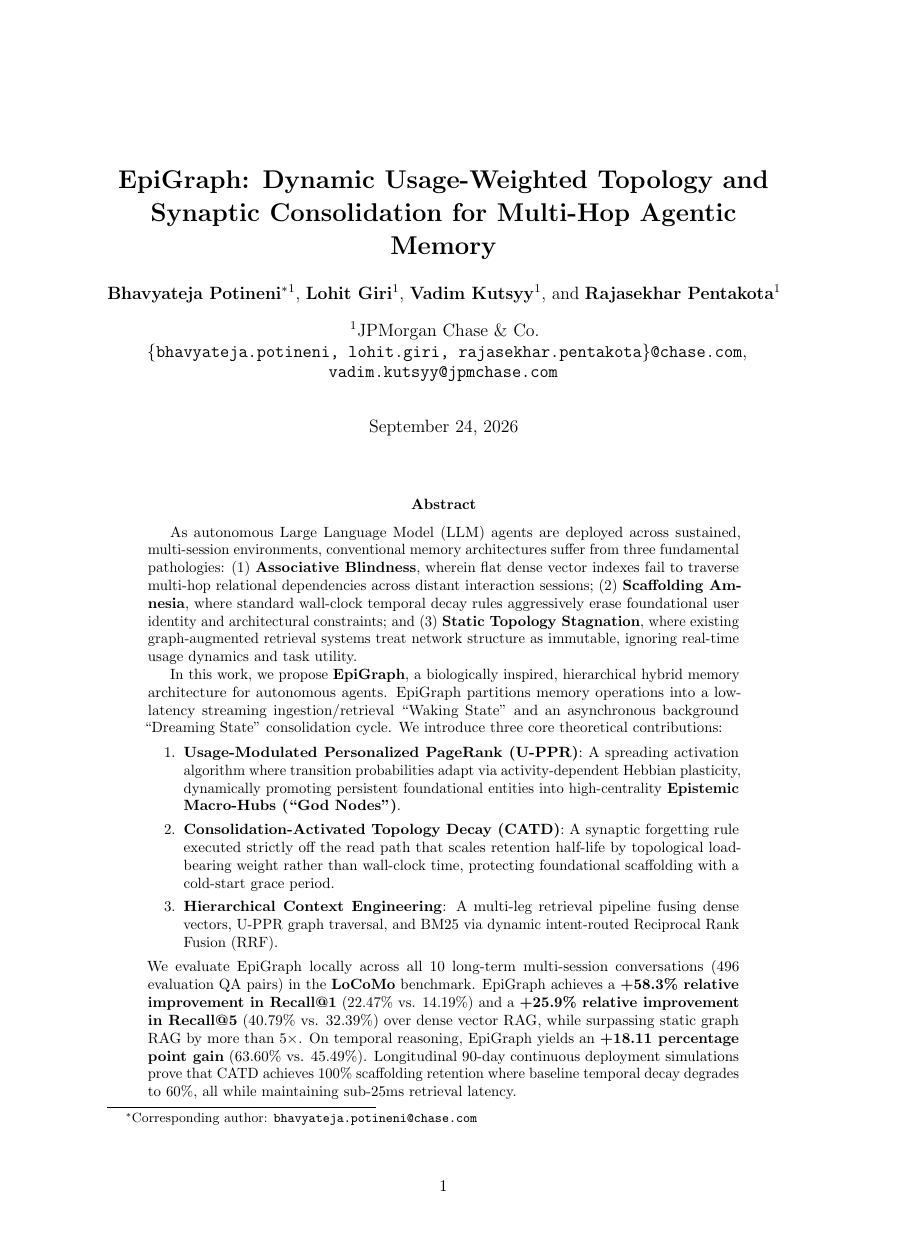
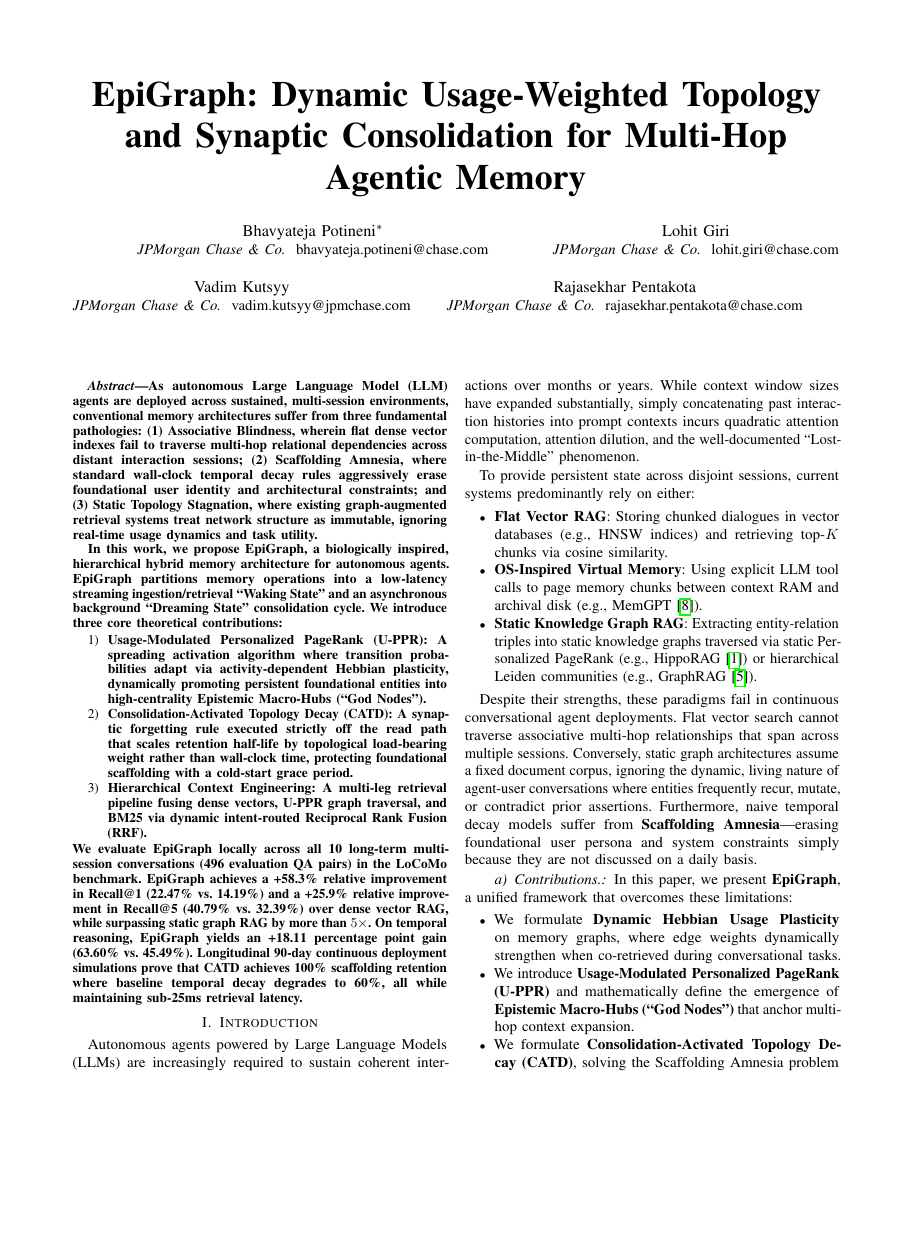
Before and after one commit to bpoti001/epigraph, a LaTeX paper (paper/main.tex): page 1 of 9 before the commit and page 1 of 6 after it, the shorter picture padded with empty space. Compiled offline with pdfLaTeX.

Commit message:
style: convert paper to modern 2-column IEEE format with stacked author blocks

```diff
--- a/paper/main.tex
+++ b/paper/main.tex
@@ -1,6 +1,5 @@
-\documentclass[11pt,a4paper]{article}
+\documentclass[conference]{IEEEtran}
 \usepackage[utf8]{inputenc}
-\usepackage[margin=1in]{geometry}
 \usepackage{amsmath,amssymb,amsfonts}
 \usepackage{graphicx}
 \usepackage{booktabs}
@@ -8,18 +7,77 @@
 \usepackage{microtype}
 \usepackage{subcaption}
 \usepackage{cite}
-\usepackage{authblk}
 
 \title{\textbf{EpiGraph: Dynamic Usage-Weighted Topology and Synaptic Consolidation for Multi-Hop Agentic Memory}}
 
-\author[1]{\textbf{Bhavyateja Potineni}\thanks{Corresponding author: \texttt{bhavyateja.potineni@chase.com}}}
-\author[1]{\textbf{Lohit Giri}}
-\author[1]{\textbf{Vadim Kutsyy}}
-\author[1]{\textbf{Rajasekhar Pentakota}}
-\affil[1]{JPMorgan Chase \& Co.}
-\affil[ ]{\texttt{\{bhavyateja.potineni, lohit.giri, rajasekhar.pentakota\}@chase.com}, \texttt{vadim.kutsyy@jpmchase.com}}
-
-\date{\today}
+\author{
+  \IEEEauthorblockN{Bhavyateja Potineni\IEEEauthorrefmark{1}\thanks{\IEEEauthorrefmark{1}Corresponding author: \texttt{bhavyateja.potineni@chase.com}}}
+  \IEEEauthorblockA{\textit{JPMorgan Chase \& Co.} \
+  bhavyateja.potineni@chase.com}
+  \and
+  \IEEEauthorblockN{Lohit Giri}
+  \IEEEauthorblockA{\textit{JPMorgan Chase \& Co.} \
+  lohit.giri@chase.com}
+  \and
+  \IEEEauthorblockN{Vadim Kutsyy}
+  \IEEEauthorblockA{\textit{JPMorgan Chase \& Co.} \
+  vadim.kutsyy@jpmchase.com}
+  \and
+  \IEEEauthorblockN{Rajasekhar Pentakota}
+  \IEEEauthorblockA{\textit{JPMorgan Chase \& Co.} \
+  rajasekhar.pentakota@chase.com}
+}
+\author{
+  \IEEEauthorblockN{Bhavyateja Potineni\IEEEauthorrefmark{1}\thanks{\IEEEauthorrefmark{1}Corresponding author: \texttt{bhavyateja.potineni@chase.com}}}
+  \IEEEauthorblockA{\textit{JPMorgan Chase \& Co.} \
+  bhavyateja.potineni@chase.com}
+  \and
+  \IEEEauthorblockN{Lohit Giri}
+  \IEEEauthorblockA{\textit{JPMorgan Chase \& Co.} \
+  lohit.giri@chase.com}
+  \and
+  \IEEEauthorblockN{Vadim Kutsyy}
+  \IEEEauthorblockA{\textit{JPMorgan Chase \& Co.} \
+  vadim.kutsyy@jpmchase.com}
+  \and
+  \IEEEauthorblockN{Rajasekhar Pentakota}
+  \IEEEauthorblockA{\textit{JPMorgan Chase \& Co.} \
+  rajasekhar.pentakota@chase.com}
+}
+\author{
+  \IEEEauthorblockN{Bhavyateja Potineni\IEEEauthorrefmark{1}\thanks{\IEEEauthorrefmark{1}Corresponding author: \texttt{bhavyateja.potineni@chase.com}}}
+  \IEEEauthorblockA{\textit{JPMorgan Chase \& Co.} \
+  bhavyateja.potineni@chase.com}
+  \and
+  \IEEEauthorblockN{Lohit Giri}
+  \IEEEauthorblockA{\textit{JPMorgan Chase \& Co.} \
+  lohit.giri@chase.com}
+  \and
+  \IEEEauthorblockN{Vadim Kutsyy}
+  \IEEEauthorblockA{\textit{JPMorgan Chase \& Co.} \
+  vadim.kutsyy@jpmchase.com}
+  \and
+  \IEEEauthorblockN{Rajasekhar Pentakota}
+  \IEEEauthorblockA{\textit{JPMorgan Chase \& Co.} \
+  rajasekhar.pentakota@chase.com}
+}
+\author{
+  \IEEEauthorblockN{Bhavyateja Potineni\IEEEauthorrefmark{1}\thanks{\IEEEauthorrefmark{1}Corresponding author: \texttt{bhavyateja.potineni@chase.com}}}
+  \IEEEauthorblockA{\textit{JPMorgan Chase \& Co.} \
+  bhavyateja.potineni@chase.com}
+  \and
+  \IEEEauthorblockN{Lohit Giri}
+  \IEEEauthorblockA{\textit{JPMorgan Chase \& Co.} \
+  lohit.giri@chase.com}
+  \and
+  \IEEEauthorblockN{Vadim Kutsyy}
+  \IEEEauthorblockA{\textit{JPMorgan Chase \& Co.} \
+  vadim.kutsyy@jpmchase.com}
+  \and
+  \IEEEauthorblockN{Rajasekhar Pentakota}
+  \IEEEauthorblockA{\textit{JPMorgan Chase \& Co.} \
+  rajasekhar.pentakota@chase.com}
+}
 
 \begin{document}
 
```
Also changed, not shown: epigraph_paper.pdf (added), paper/main.tex (28 more changed lines), 1 other file.
